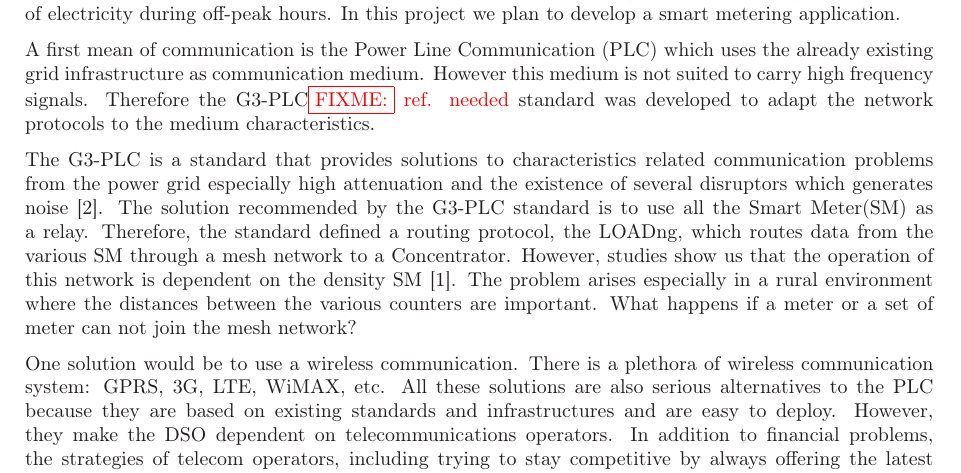
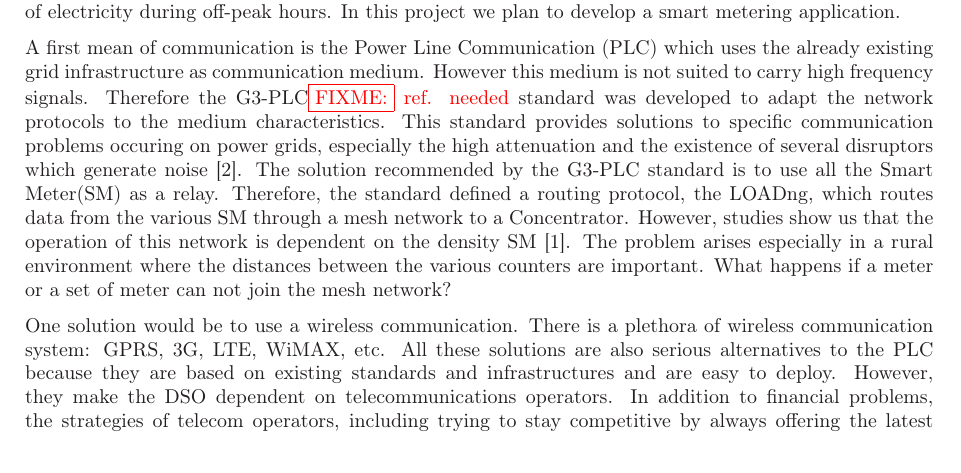
Before and after one commit to gawen947/wsplc-appl-letter, a LaTeX document (wsplc.tex): part of page 1 of 2, cut so that both start at the same text. Compiled offline with LaTeX, dvips and Ghostscript.

Commit message:
Fix second/third paragraph.

```diff
--- a/wsplc.tex
+++ b/wsplc.tex
@@ -51,20 +51,19 @@ A first mean of communication is the Power Line
 Communication~(PLC) which uses the already existing grid
 infrastructure as communication medium. However this medium
 is not suited to carry high frequency signals. Therefore the
-G3-PLC\FIXME{ref. needed} standard was developed to adapt the network protocols
-to the medium characteristics.
-
-The G3-PLC is a standard that provides solutions to
-characteristics related communication problems from the
-power grid especially high attenuation and the existence of
-several disruptors which generates noise~\cite{itu_sim2016}. The solution recommended by
-the G3-PLC standard is to use all the Smart Meter(SM) as a
+G3-PLC\FIXME{ref. needed} standard was developed to adapt
+the network protocols to the medium characteristics. This
+standard provides solutions to specific communication
+problems occuring on power grids, especially the high attenuation and the existence
+of several disruptors which generate
+noise~\cite{itu_sim2016}. The solution recommended by the
+G3-PLC standard is to use all the Smart Meter(SM) as a
 relay. Therefore, the standard defined a routing protocol,
 the LOADng, which routes data from the various SM through a
 mesh network to a Concentrator. However, studies show us
 that the operation of this network is dependent on the
-density SM~\cite{g3plc_density2015}. The problem
-arises especially in a rural environment where the distances
+density SM~\cite{g3plc_density2015}. The problem arises
+especially in a rural environment where the distances
 between the various counters are important. What happens if
 a meter or a set of meter can not join the mesh network?
 
```
